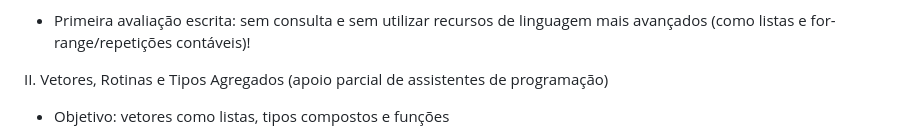
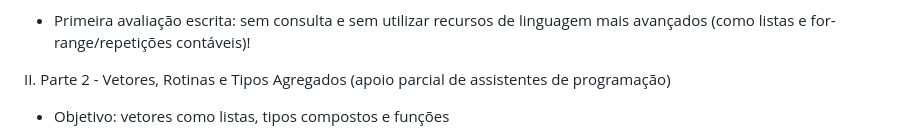
Before and after one commit to igormcoelho/curso-python, a Markdown page: README.md, the part around one of its changes. Rendered like a GitHub page.

Commit message:
fix parte 2

```diff
--- a/README.md
+++ b/README.md
@@ -76,7 +77,7 @@ I. Parte 1 - Pensamento computacional e sintaxe básica do Python (evitar assist
 
    - Primeira avaliação escrita: sem consulta e sem utilizar recursos de linguagem mais avançados (como listas e for-range/repetições contáveis)!
 
-II. Vetores, Rotinas e Tipos Agregados (apoio parcial de assistentes de programação)
+II. Parte 2 - Vetores, Rotinas e Tipos Agregados (apoio parcial de assistentes de programação)
    -  Objetivo: vetores como listas, tipos compostos e funções
 
    6. Cap.6 - Vetores, Listas, Ranges
```
Also changed, not shown: other parts of README.md (+1 -0 lines).
